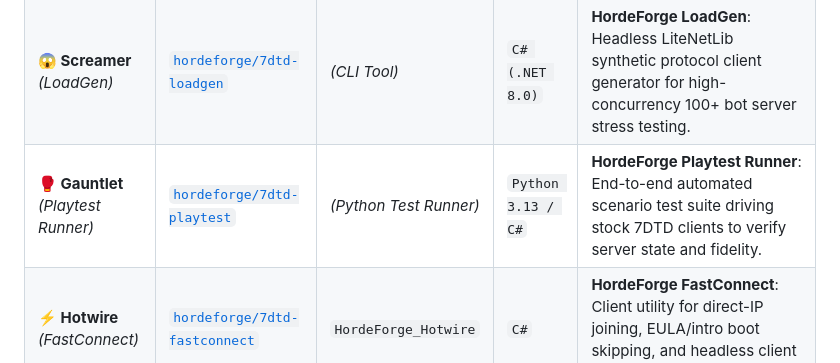
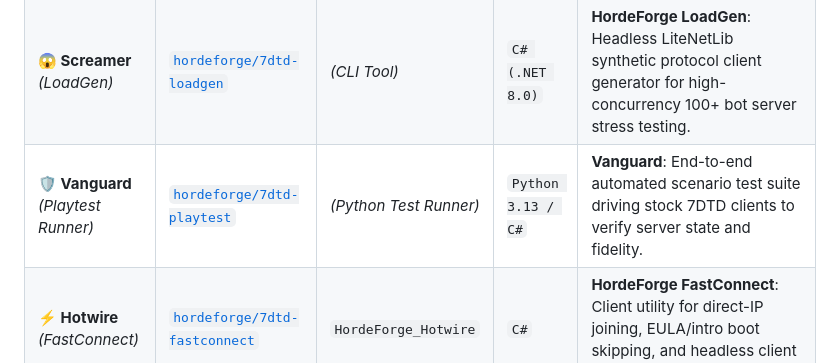
Before and after one commit to hordeforge/.github, a Markdown page: README.md, the part around one of its changes. Rendered like a GitHub page.

Commit message:
Update profile README with Vanguard product name for 7dtd-playtest

```diff
--- a/README.md
+++ b/README.md
@@ -37,7 +37,7 @@ Our suite spans low-level Mono/IL reverse engineering, a zero-allocation native
 |---|---|---|---|---|
 | **☣️ Geiger**<br>*(Server APM)* | [`hordeforge/7dtd-server-apm`](https://github.com/hordeforge/7dtd-server-apm) | `HordeForge_Geiger` | `C# / Python / SQLite` | **HordeForge Server APM**: Performance monitoring, eBPF kernel profiling, eGC freeze detection, and automated regression gating (`EfficientTelemetry`). |
 | **😱 Screamer**<br>*(LoadGen)* | [`hordeforge/7dtd-loadgen`](https://github.com/hordeforge/7dtd-loadgen) | *(CLI Tool)* | `C# (.NET 8.0)` | **HordeForge LoadGen**: Headless LiteNetLib synthetic protocol client generator for high-concurrency 100+ bot server stress testing. |
-| **🥊 Gauntlet**<br>*(Playtest Runner)* | [`hordeforge/7dtd-playtest`](https://github.com/hordeforge/7dtd-playtest) | *(Python Test Runner)* | `Python 3.13 / C#` | **HordeForge Playtest Runner**: End-to-end automated scenario test suite driving stock 7DTD clients to verify server state and fidelity. |
+| **🛡️ Vanguard**<br>*(Playtest Runner)* | [`hordeforge/7dtd-playtest`](https://github.com/hordeforge/7dtd-playtest) | *(Python Test Runner)* | `Python 3.13 / C#` | **Vanguard**: End-to-end automated scenario test suite driving stock 7DTD clients to verify server state and fidelity. |
 | **⚡ Hotwire**<br>*(FastConnect)* | [`hordeforge/7dtd-fastconnect`](https://github.com/hordeforge/7dtd-fastconnect) | `HordeForge_Hotwire` | `C#` | **HordeForge FastConnect**: Client utility for direct-IP joining, EULA/intro boot skipping, and headless client test launching. |
 
 ### 🛡️ Security, AI, & Infrastructure
```
Also changed, not shown: other parts of README.md (+1 -1 lines), MODDING_BEST_PRACTICES.md (+40 -40 lines), 1 other file.
